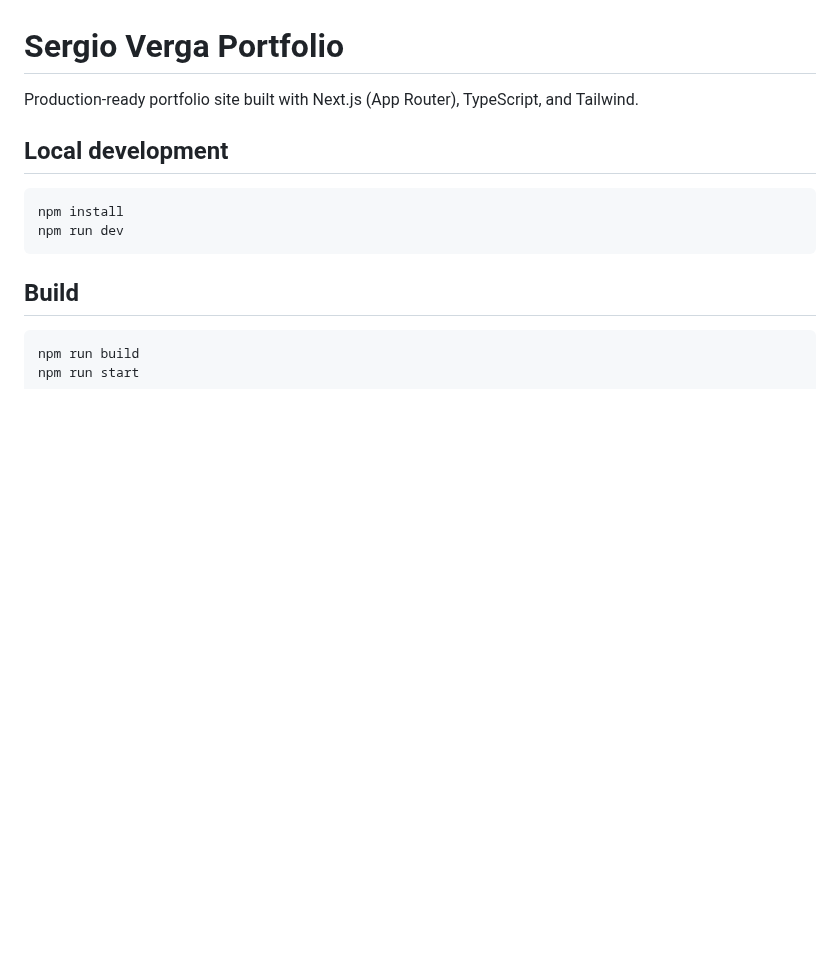
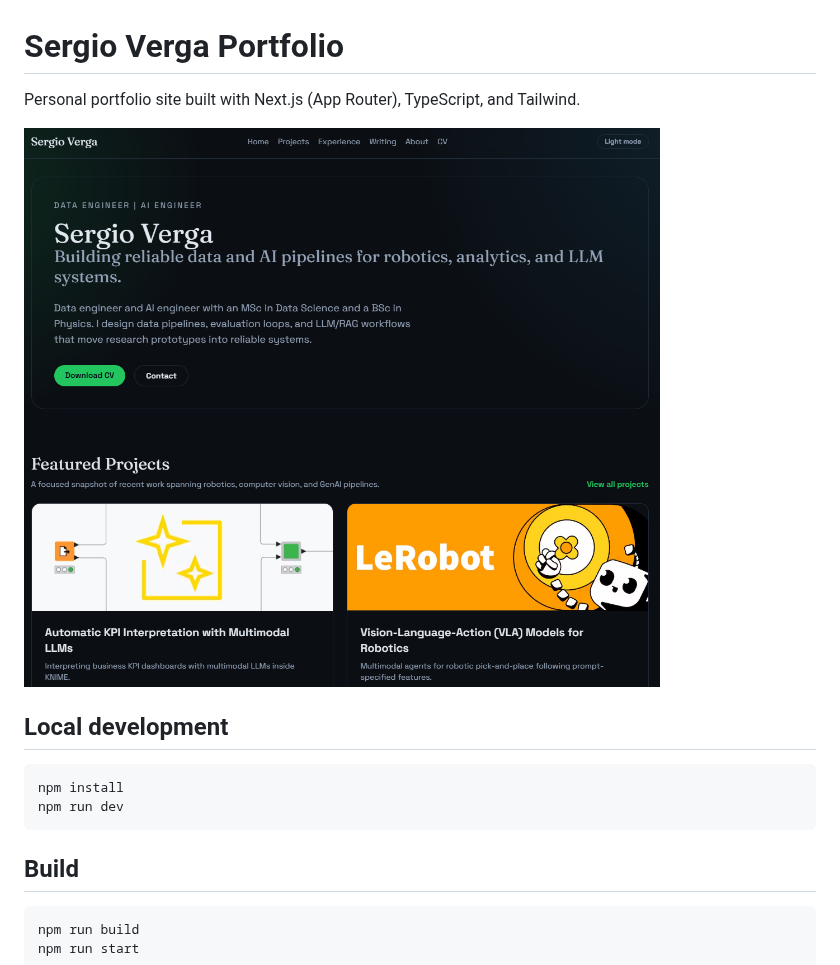
Before and after one commit to SergioV3005/portfolio-sv, a Markdown page: README.md, the part around the change. Drawn GitHub-style; pictures changed too: image.png (added); blank space fills up the shorter version.

Commit message:
minor changes to readme

```diff
--- a/README.md
+++ b/README.md
@@ -1,6 +1,8 @@
 # Sergio Verga Portfolio
 
-Production-ready portfolio site built with Next.js (App Router), TypeScript, and Tailwind.
+Personal portfolio site built with Next.js (App Router), TypeScript, and Tailwind.
+
+![alt text](image.png)
 
 ## Local development
 
```
